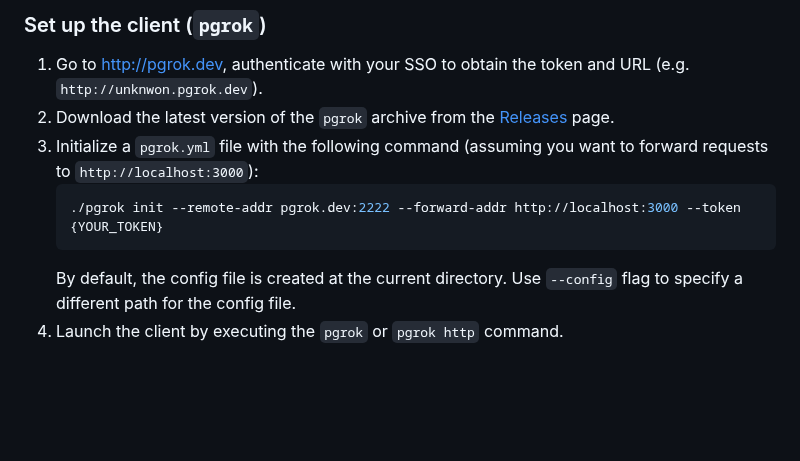
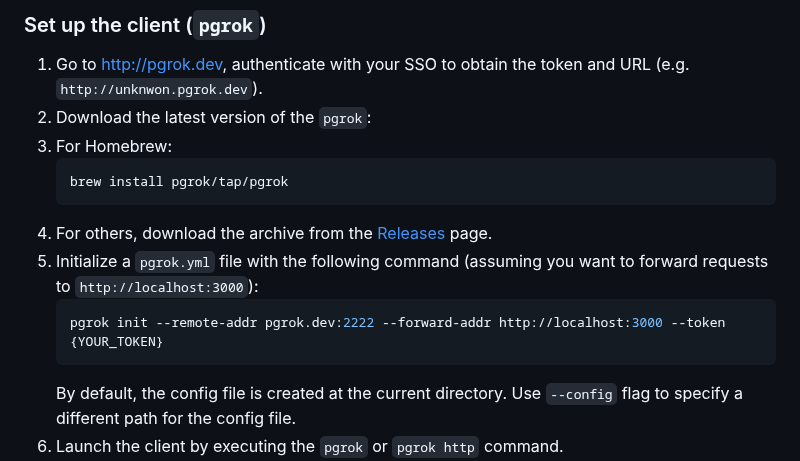
Before and after one commit to pgrok/pgrok, a Markdown page: README.md, the part around the change. Drawn GitHub-style; blank space fills up the shorter version.

Commit message:
README: add `brew install` command

````diff
--- a/README.md
+++ b/README.md
@@ -85,10 +85,15 @@ Before you get started, make sure you have the following:
 ### Set up the client (`pgrok`)
 
 1. Go to http://pgrok.dev, authenticate with your SSO to obtain the token and URL (e.g. `http://unknwon.pgrok.dev`).
-1. Download the latest version of the `pgrok` archive from the [Releases](https://github.com/pgrok/pgrok/releases) page.
+1. Download the latest version of the `pgrok`:
+  1. For Homebrew:
+      ```sh
+      brew install pgrok/tap/pgrok
+      ```
+  1. For others, download the archive from the [Releases](https://github.com/pgrok/pgrok/releases) page.
 1. Initialize a `pgrok.yml` file with the following command (assuming you want to forward requests to `http://localhost:3000`):
     ```sh
-    ./pgrok init --remote-addr pgrok.dev:2222 --forward-addr http://localhost:3000 --token {YOUR_TOKEN}
+    pgrok init --remote-addr pgrok.dev:2222 --forward-addr http://localhost:3000 --token {YOUR_TOKEN}
     ```
     By default, the config file is created at the current directory. Use `--config` flag to specify a different path for the config file.
 1. Launch the client by executing the `pgrok` or `pgrok http` command.
````
